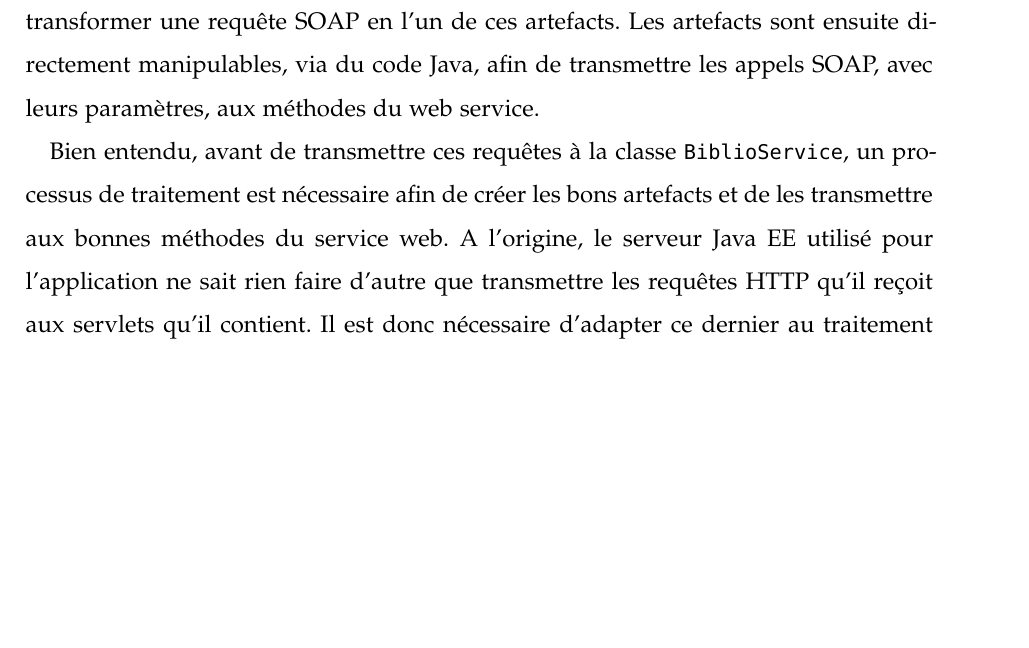
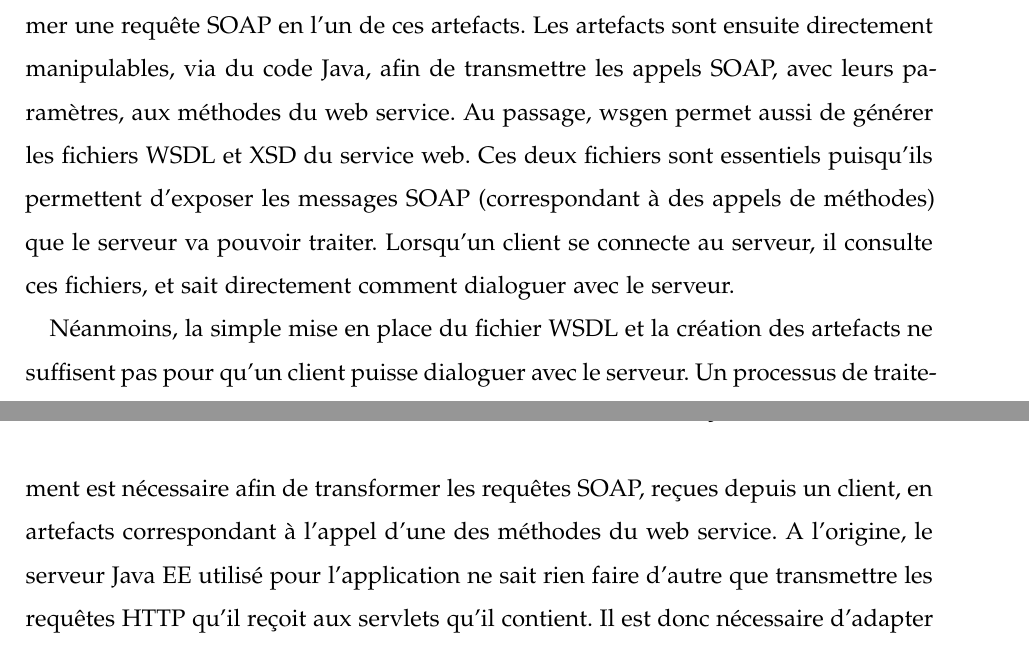
Before and after one commit to LebonNic/BiblioApp, a LaTeX thesis (rapport/rapport.tex, which reads rapport/input/Serveur.tex): part of page 13 of 23 before the commit and two parts of pages 13 and 14 of 23 after it, the two joined at a grey line, cut so that both start at the same text, the shorter picture padded with empty space. Compiled offline with pdfLaTeX; a missing font is replaced by an installed copy or a similar font; an older LaTeX class or package is replaced by its successor.

Commit message:
Màj rapport
Mise à jour de la partie Serveur. La création du fichier WSDL n'était
pas mentionnée.

```diff
--- a/rapport/input/Serveur.tex
+++ b/rapport/input/Serveur.tex
@@ -30,9 +30,9 @@ Heureusement pour les développeurs Java EE, il existe une API pour mapper les a
 
 Pour ce faire, il faut commencer par indiquer quelles méthodes vont être mappées à des requêtes SOAP. Ainsi, il faut placer des annotations devant les méthodes de la classe \verb|BiblioService| pour déclarer concrètement quelles vont être ces méthodes.
 
-Puis, une fois que ces marqueurs ont été placés devant toutes les méthodes à exposer, il faut se servir l’utilitaire \verb|wsgen|. Ce dernier automatise la création de classes appelées artefacts. Elles décrivent en Java les prototypes des méthodes du service web et leurs types de retour. L’API JAX-WS permet ensuite en quelques lignes de transformer une requête SOAP en l’un de ces artefacts. Les artefacts sont ensuite directement manipulables, via du code Java, afin de transmettre les appels SOAP, avec leurs paramètres, aux méthodes du web service.
+Puis, une fois que ces marqueurs ont été placés devant toutes les méthodes à exposer, il faut se servir l’utilitaire \verb|wsgen|. Ce dernier automatise la création de classes appelées artefacts. Elles décrivent en Java les prototypes des méthodes du service web et leurs types de retour. L’API JAX-WS permet ensuite en quelques lignes de transformer une requête SOAP en l’un de ces artefacts. Les artefacts sont ensuite directement manipulables, via du code Java, afin de transmettre les appels SOAP, avec leurs paramètres, aux méthodes du web service. Au passage, wsgen permet aussi de générer les fichiers WSDL et XSD du service web. Ces deux fichiers sont essentiels puisqu'ils permettent d'exposer les messages SOAP (correspondant à des appels de méthodes) que le serveur va pouvoir traiter. Lorsqu'un client se connecte au serveur, il consulte ces fichiers, et sait directement comment dialoguer avec le serveur.
 
-Bien entendu, avant de transmettre ces requêtes à la classe \verb|BiblioService|, un processus de traitement est nécessaire afin de créer les bons artefacts et de les transmettre aux bonnes méthodes du service web. A l’origine, le serveur Java EE utilisé pour l’application ne sait rien faire d’autre que transmettre les requêtes HTTP qu’il reçoit aux servlets qu’il contient. Il est donc nécessaire d’adapter ce dernier au traitement de requêtes SOAP.
+Néanmoins, la simple mise en place du fichier WSDL et la création des artefacts ne suffisent pas pour qu'un client puisse dialoguer avec le serveur. Un processus de traitement est nécessaire afin de transformer les requêtes SOAP, reçues depuis un client, en artefacts correspondant à l'appel d'une des méthodes du web service. A l’origine, le serveur Java EE utilisé pour l’application ne sait rien faire d’autre que transmettre les requêtes HTTP qu’il reçoit aux servlets qu’il contient. Il est donc nécessaire d’adapter ce dernier au traitement de requêtes SOAP.
 
 Ainsi, ce mécanisme repose principalement sur deux classes. La première baptisée \verb|SoapHandler| va être chargée de récupérer les requêtes SOAP bruts depuis la servlet et de les transformer en artefact correspondant à la méthode du web service à appeler.
 
```
Also changed, not shown: rapport/rapport.pdf.
